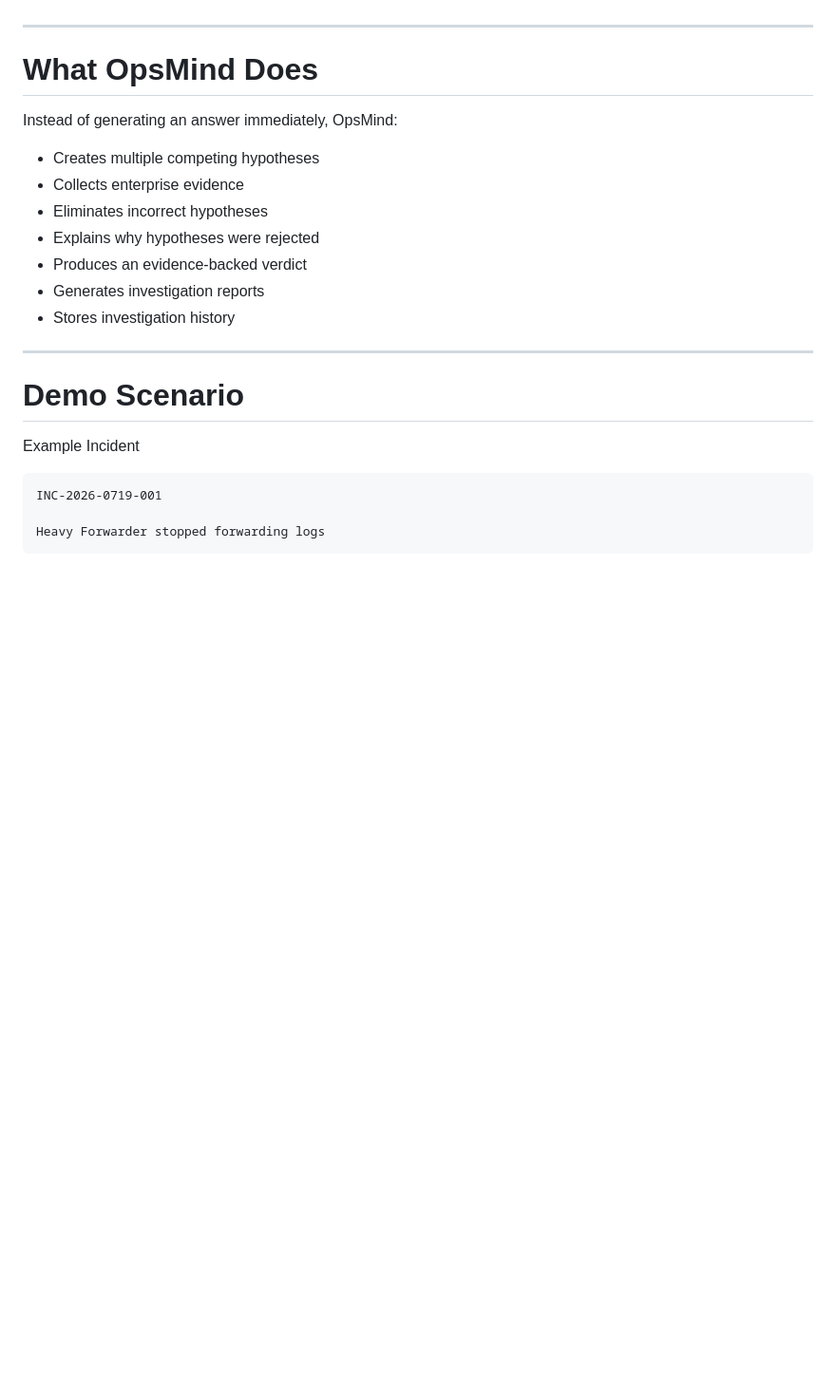
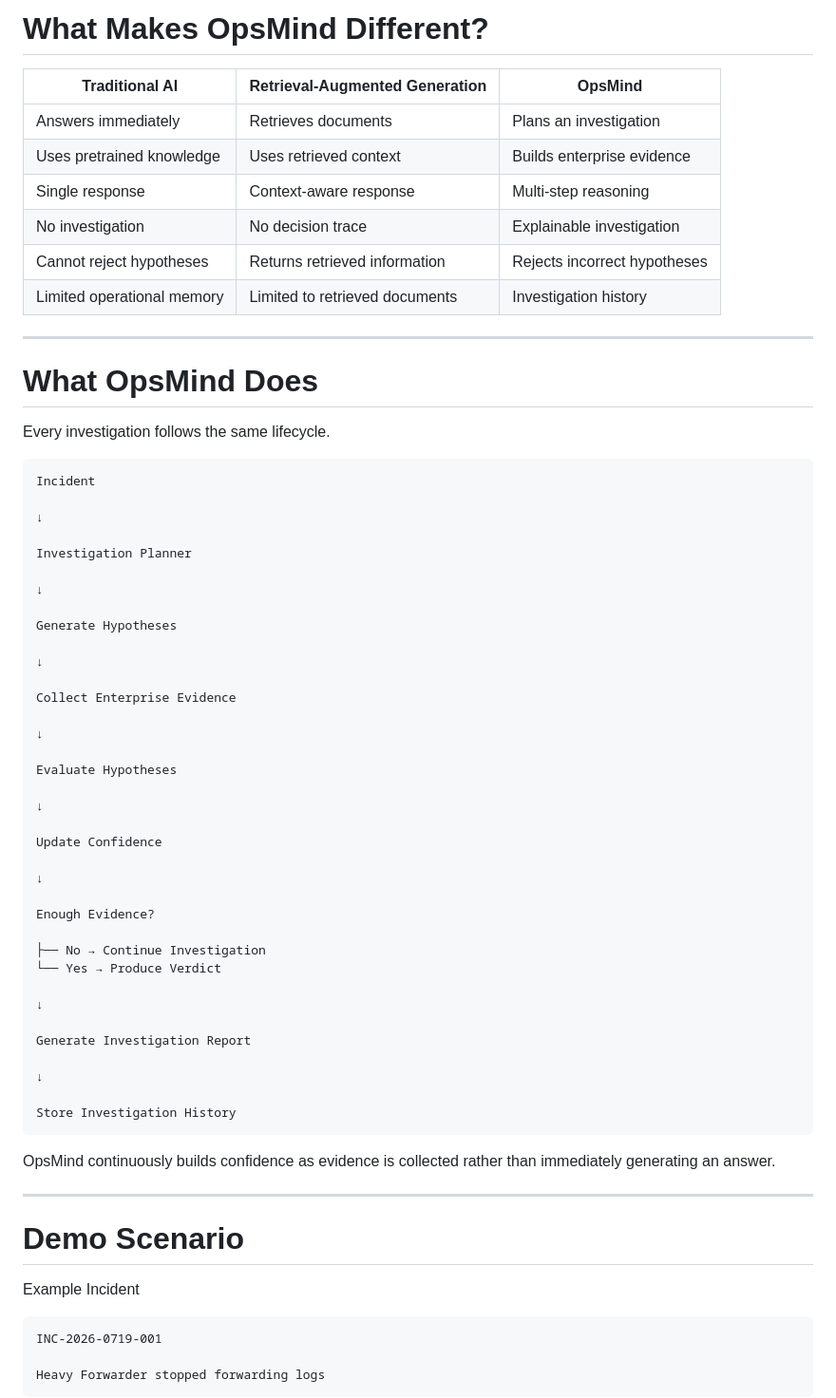
Before and after one commit to HungryBrain-bot/opsmind-hackathon, a Markdown page: README.md, the part around one of its changes. Shown at 95% size. Rendered like a GitHub page; blank space fills up the shorter version.

````diff
--- a/README.md
+++ b/README.md
@@ -48,17 +79,60 @@ OpsMind automates the investigation.
+# What Makes OpsMind Different?
+
+| Traditional AI | Retrieval-Augmented Generation | OpsMind |
+|----------------|-------------------------------|----------|
+| Answers immediately | Retrieves documents | Plans an investigation |
+| Uses pretrained knowledge | Uses retrieved context | Builds enterprise evidence |
+| Single response | Context-aware response | Multi-step reasoning |
+| No investigation | No decision trace | Explainable investigation |
+| Cannot reject hypotheses | Returns retrieved information | Rejects incorrect hypotheses |
+| Limited operational memory | Limited to retrieved documents | Investigation history |
 
 ---
 
 # What OpsMind Does
 
-Instead of generating an answer immediately, OpsMind:
+Every investigation follows the same lifecycle.
 
-- Creates multiple competing hypotheses
-- Collects enterprise evidence
-- Eliminates incorrect hypotheses
-- Explains why hypotheses were rejected
-- Produces an evidence-backed verdict
-- Generates investigation reports
-- Stores investigation history
+```text
+Incident
+
+↓
+
+Investigation Planner
+
+↓
+
+Generate Hypotheses
+
+↓
+
+Collect Enterprise Evidence
+
+↓
+
+Evaluate Hypotheses
+
+↓
+
+Update Confidence
+
+↓
+
+Enough Evidence?
+
+├── No → Continue Investigation
+└── Yes → Produce Verdict
+
+↓
+
+Generate Investigation Report
+
+↓
+
+Store Investigation History
+```
+
+OpsMind continuously builds confidence as evidence is collected rather than immediately generating an answer.
 
 ---
 
````
Also changed, not shown: other parts of README.md (+174 -126 lines).
